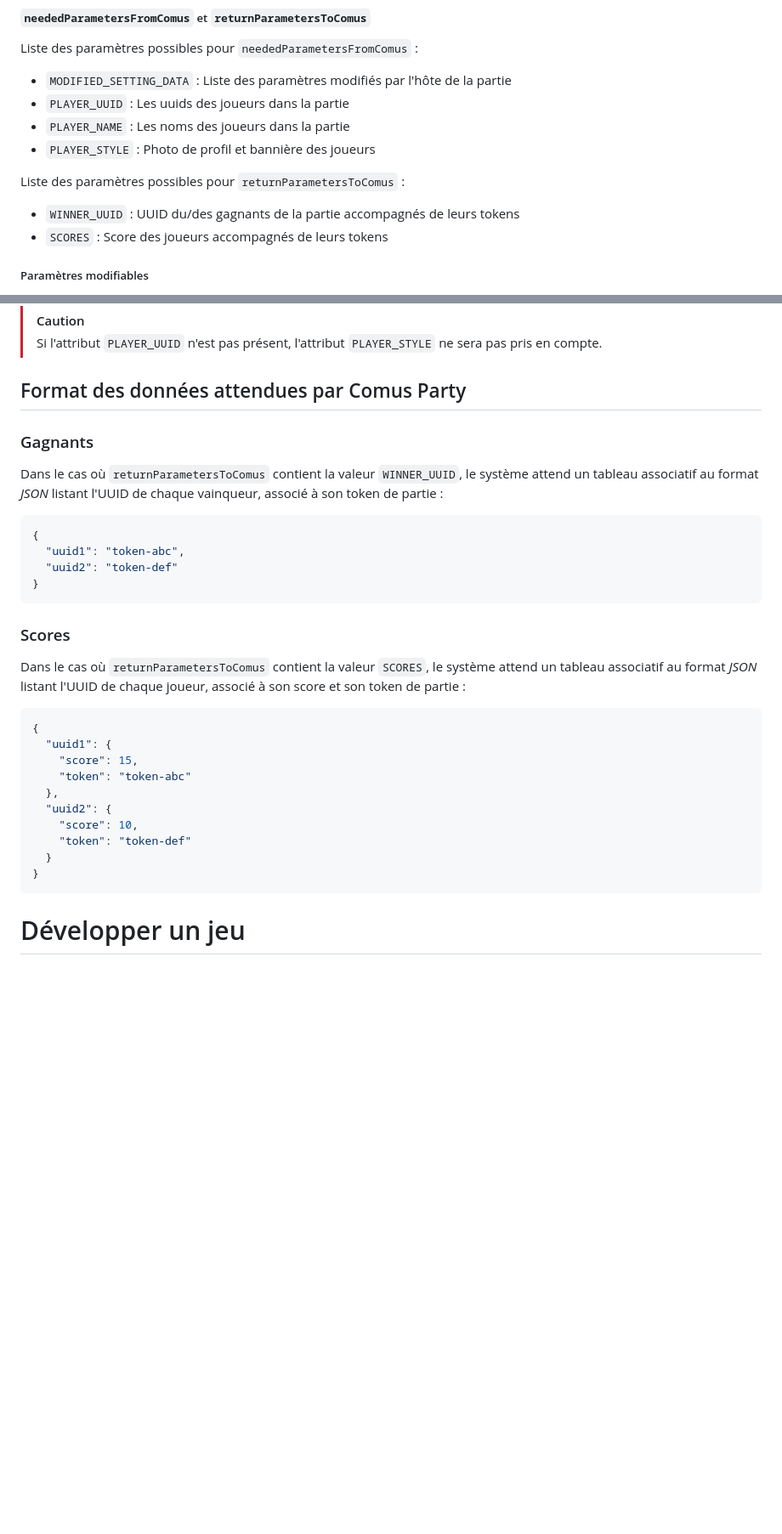
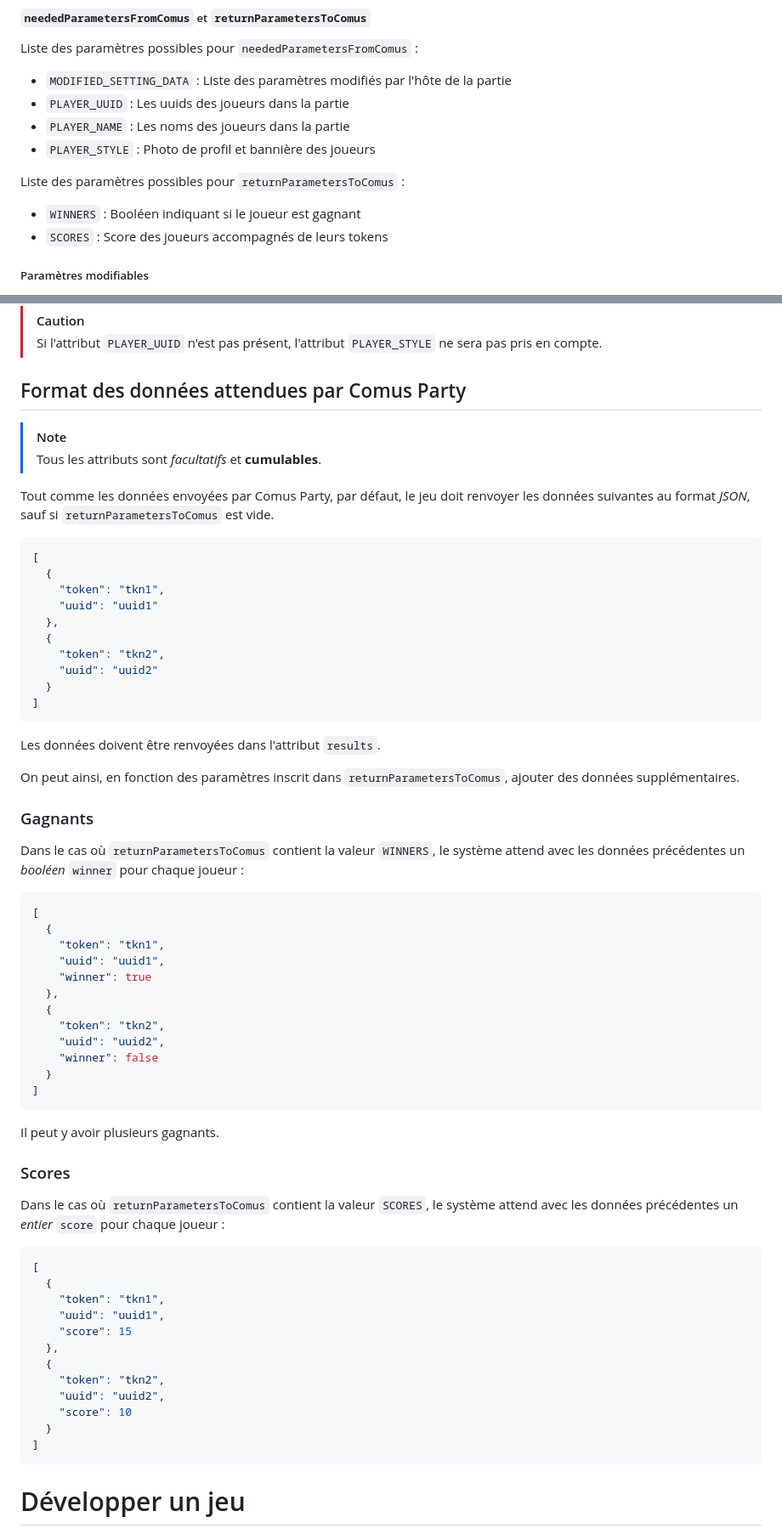
Before and after one commit to ValbionGroup/Comus-Party, a Markdown page: games/README.md, 2 parts joined by grey strips. Shown at 85% size. Drawn GitHub-style; blank space fills up the shorter version.

Commit message:
:memo: Mise à jour de la documentation

````diff
--- a/games/README.md
+++ b/games/README.md
@@ -68,7 +68,7 @@ Liste des paramètres possibles pour `neededParametersFromComus` :
 
 Liste des paramètres possibles pour `returnParametersToComus` :
 
-- `WINNER_UUID` : UUID du/des gagnants de la partie accompagnés de leurs tokens
+- `WINNERS` : Booléen indiquant si le joueur est gagnant
 - `SCORES` : Score des joueurs accompagnés de leurs tokens
 
 ##### Paramètres modifiables
@@ -197,30 +197,70 @@ Dans le cas où `neededParametersFromComus` contient la valeur `PLAYER_STYLE`, l
 
 ## Format des données attendues par Comus Party
 
+> [!NOTE]
+> Tous les attributs sont *facultatifs* et **cumulables**.
+
+Tout comme les données envoyées par Comus Party, par défaut, le jeu doit renvoyer les données suivantes au format
+*JSON*,
+sauf si `returnParametersToComus` est vide.
+
+```json
+[
+  {
+    "token": "tkn1",
+    "uuid": "uuid1"
+  },
+  {
+    "token": "tkn2",
+    "uuid": "uuid2"
+  }
+]
+```
+
+Les données doivent être renvoyées dans l'attribut `results`.
+
+On peut ainsi, en fonction des paramètres inscrit dans `returnParametersToComus`, ajouter des données supplémentaires.
+
 ### Gagnants
 
-Dans le cas où `returnParametersToComus` contient la valeur `WINNER_UUID`, le système attend un tableau associatif au format *JSON* listant l'UUID de chaque vainqueur, associé à son token de partie :
+Dans le cas où `returnParametersToComus` contient la valeur `WINNERS`, le système attend avec les données précédentes un
+*booléen* `winner` pour chaque joueur :
+
 ```json
-{
-  "uuid1": "token-abc",
-  "uuid2": "token-def"
-}
+[
+  {
+    "token": "tkn1",
+    "uuid": "uuid1",
+    "winner": true
+  },
+  {
+    "token": "tkn2",
+    "uuid": "uuid2",
+    "winner": false
+  }
+]
 ```
+
+Il peut y avoir plusieurs gagnants.
 
 ### Scores
 
-Dans le cas où `returnParametersToComus` contient la valeur `SCORES`, le système attend un tableau associatif au format *JSON* listant l'UUID de chaque joueur, associé à son score et son token de partie :
+Dans le cas où `returnParametersToComus` contient la valeur `SCORES`, le système attend avec les données précédentes un
+*entier* `score` pour chaque joueur :
+
 ```json
-{
-  "uuid1": {
-    "score": 15,
-    "token": "token-abc"
+[
+  {
+    "token": "tkn1",
+    "uuid": "uuid1",
+    "score": 15
   },
-  "uuid2": {
-    "score": 10,
-    "token": "token-def"
+  {
+    "token": "tkn2",
+    "uuid": "uuid2",
+    "score": 10
   }
-}
+]
 ```
 
 # Développer un jeu
````
